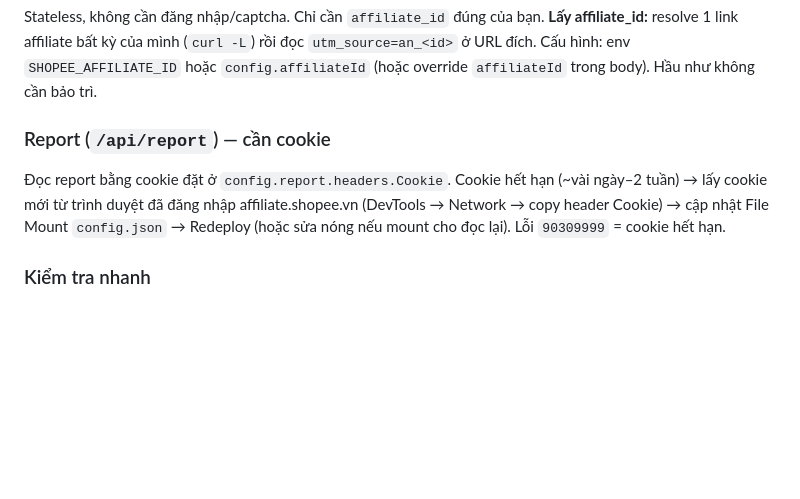
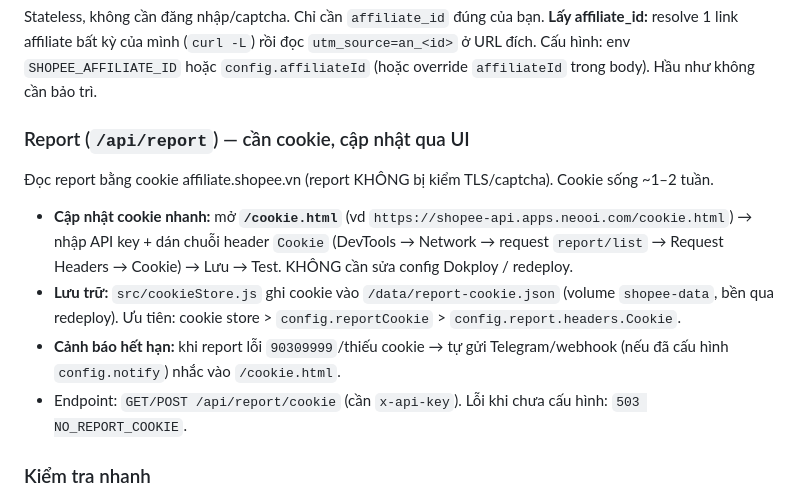
Before and after one commit to iamneongo/shopee-aff, a Markdown page: AGENTS.md, the part around the change. GitHub-like rendering; blank space fills up the shorter version.

Commit message:
docs: report cookie via /cookie.html UI + expiry alert

```diff
--- a/AGENTS.md
+++ b/AGENTS.md
@@ -68,8 +68,12 @@ Cần Chrome cài sẵn. `npm install` rồi `cp config.example.json config.json
 ### Tạo link (`/api/link`)
 Stateless, không cần đăng nhập/captcha. Chỉ cần `affiliate_id` đúng của bạn. **Lấy affiliate_id:** resolve 1 link affiliate bất kỳ của mình (`curl -L`) rồi đọc `utm_source=an_<id>` ở URL đích. Cấu hình: env `SHOPEE_AFFILIATE_ID` hoặc `config.affiliateId` (hoặc override `affiliateId` trong body). Hầu như không cần bảo trì.
 
-### Report (`/api/report`) — cần cookie
-Đọc report bằng cookie đặt ở `config.report.headers.Cookie`. Cookie hết hạn (~vài ngày–2 tuần) → lấy cookie mới từ trình duyệt đã đăng nhập affiliate.shopee.vn (DevTools → Network → copy header Cookie) → cập nhật File Mount `config.json` → Redeploy (hoặc sửa nóng nếu mount cho đọc lại). Lỗi `90309999` = cookie hết hạn.
+### Report (`/api/report`) — cần cookie, cập nhật qua UI
+Đọc report bằng cookie affiliate.shopee.vn (report KHÔNG bị kiểm TLS/captcha). Cookie sống ~1–2 tuần.
+- **Cập nhật cookie nhanh:** mở **`/cookie.html`** (vd `https://shopee-api.apps.neooi.com/cookie.html`) → nhập API key + dán chuỗi header `Cookie` (DevTools → Network → request `report/list` → Request Headers → Cookie) → Lưu → Test. KHÔNG cần sửa config Dokploy / redeploy.
+- **Lưu trữ:** `src/cookieStore.js` ghi cookie vào `/data/report-cookie.json` (volume `shopee-data`, bền qua redeploy). Ưu tiên: cookie store > `config.reportCookie` > `config.report.headers.Cookie`.
+- **Cảnh báo hết hạn:** khi report lỗi `90309999`/thiếu cookie → tự gửi Telegram/webhook (nếu đã cấu hình `config.notify`) nhắc vào `/cookie.html`.
+- Endpoint: `GET/POST /api/report/cookie` (cần `x-api-key`). Lỗi khi chưa cấu hình: `503 NO_REPORT_COOKIE`.
 
 ### Kiểm tra nhanh
 `GET /health` → `{ mode:"stateless", ... }`. `GET /api/worker/status` → stub `{online:true}` (giữ cho trang test cũ).
```
